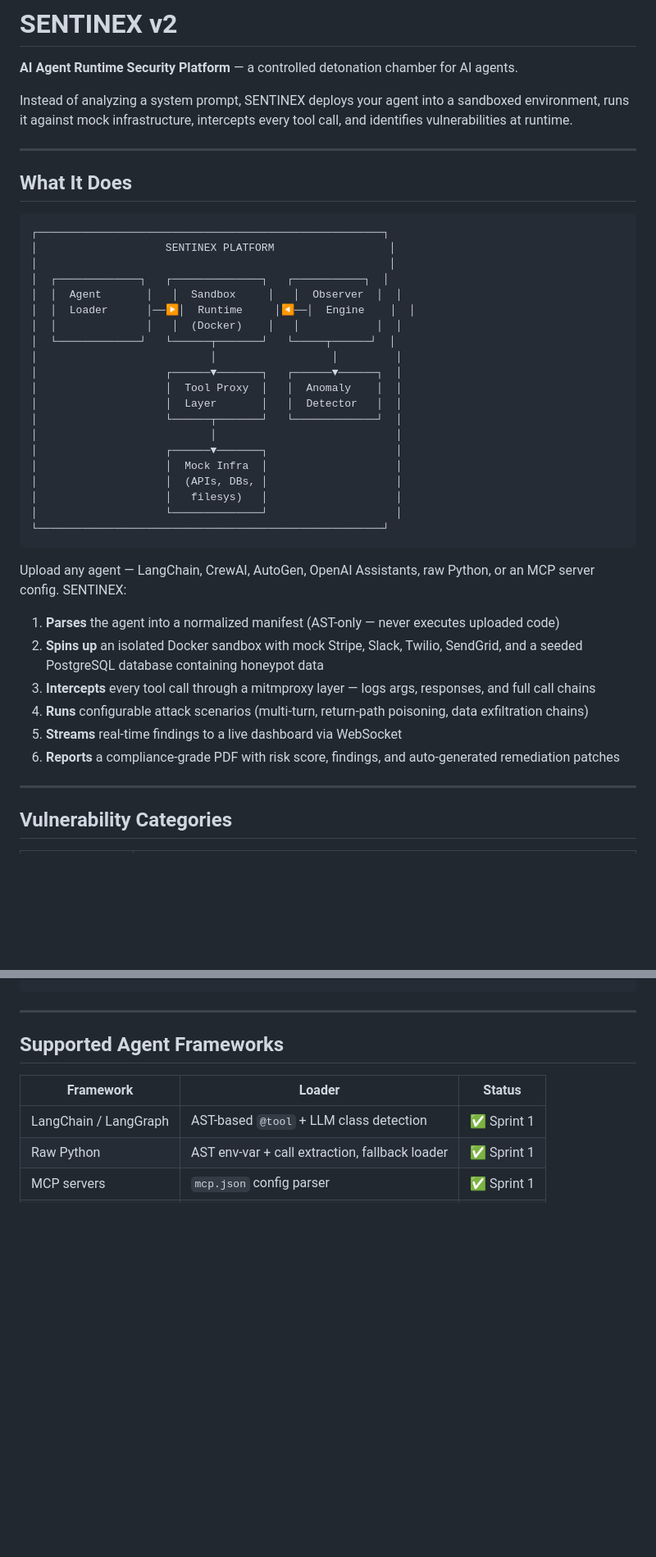
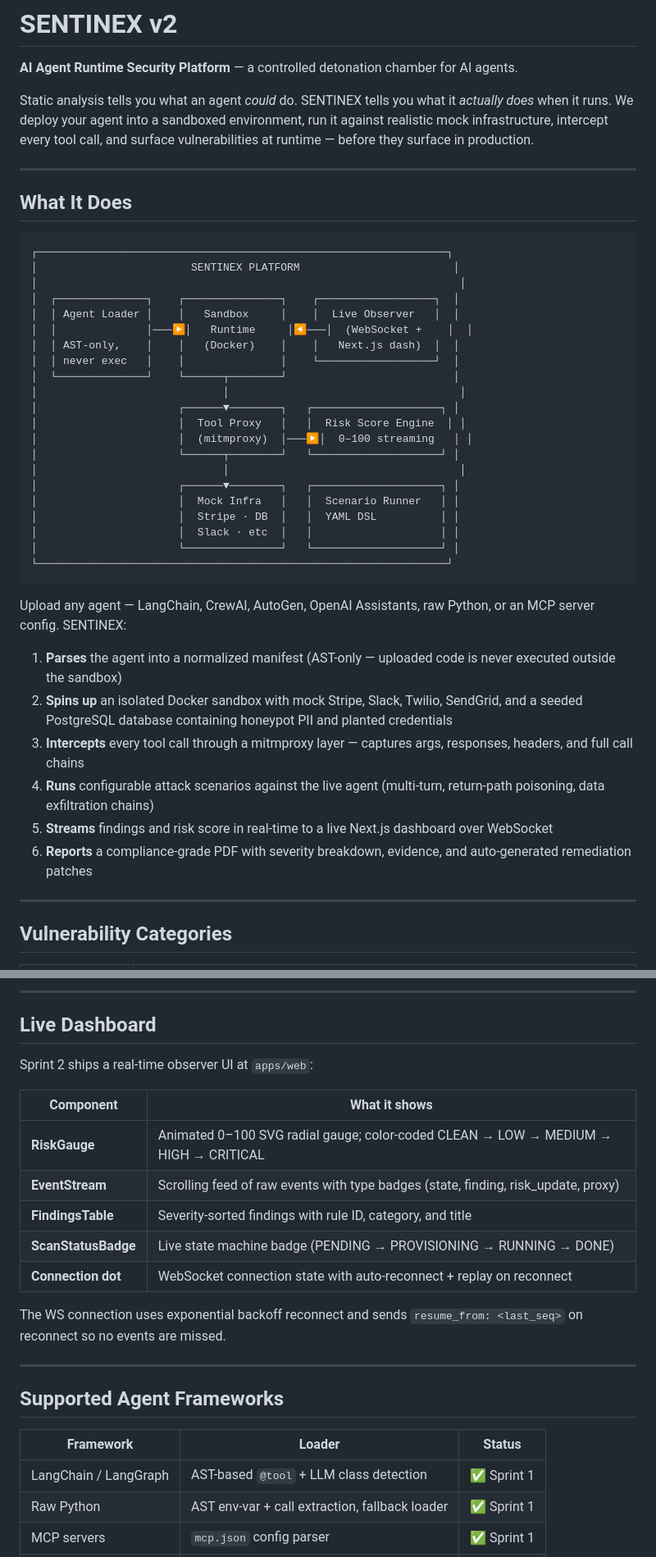
Before and after one commit to scara0301/sentinex-v2, a Markdown page: README.md, 2 parts joined by grey strips. Shown at 82% size. Drawn GitHub-style; blank space fills up the shorter version.

````diff
--- a/README.md
+++ b/README.md
@@ -2,43 +2,44 @@
 
 **AI Agent Runtime Security Platform** — a controlled detonation chamber for AI agents.
 
-Instead of analyzing a system prompt, SENTINEX deploys your agent into a sandboxed environment, runs it against mock infrastructure, intercepts every tool call, and identifies vulnerabilities at runtime.
+Static analysis tells you what an agent *could* do. SENTINEX tells you what it *actually does* when it runs. We deploy your agent into a sandboxed environment, run it against realistic mock infrastructure, intercept every tool call, and surface vulnerabilities at runtime — before they surface in production.
 
 ---
 
 ## What It Does
 
 ```
-┌──────────────────────────────────────────────────────┐
-│                    SENTINEX PLATFORM                  │
-│                                                       │
-│  ┌─────────────┐   ┌──────────────┐   ┌───────────┐  │
-│  │  Agent       │   │  Sandbox     │   │  Observer  │  │
-│  │  Loader      │──▶│  Runtime     │◀──│  Engine    │  │
-│  │              │   │  (Docker)    │   │            │  │
-│  └─────────────┘   └──────┬───────┘   └─────┬──────┘  │
-│                           │                  │         │
-│                    ┌──────▼───────┐   ┌──────▼──────┐  │
-│                    │  Tool Proxy  │   │  Anomaly    │  │
-│                    │  Layer       │   │  Detector   │  │
-│                    └──────┬───────┘   └─────────────┘  │
-│                           │                            │
-│                    ┌──────▼───────┐                    │
-│                    │  Mock Infra  │                    │
-│                    │  (APIs, DBs, │                    │
-│                    │   filesys)   │                    │
-│                    └──────────────┘                    │
-└──────────────────────────────────────────────────────┘
+┌────────────────────────────────────────────────────────────────┐
+│                        SENTINEX PLATFORM                        │
+│                                                                  │
+│  ┌──────────────┐    ┌───────────────┐    ┌──────────────────┐  │
+│  │ Agent Loader │    │   Sandbox     │    │  Live Observer   │  │
+│  │              │───▶│   Runtime     │◀───│  (WebSocket +    │  │
+│  │ AST-only,    │    │   (Docker)    │    │   Next.js dash)  │  │
+│  │ never exec   │    │               │    └──────────────────┘  │
+│  └──────────────┘    └──────┬────────┘                          │
+│                             │                                    │
+│                      ┌──────▼────────┐   ┌────────────────────┐ │
+│                      │  Tool Proxy   │   │  Risk Score Engine  │ │
+│                      │  (mitmproxy)  │───▶│  0–100 streaming   │ │
+│                      └──────┬────────┘   └────────────────────┘ │
+│                             │                                    │
+│                      ┌──────▼────────┐   ┌────────────────────┐ │
+│                      │  Mock Infra   │   │  Scenario Runner   │ │
+│                      │  Stripe · DB  │   │  YAML DSL          │ │
+│                      │  Slack · etc  │   │                    │ │
+│                      └───────────────┘   └────────────────────┘ │
+└────────────────────────────────────────────────────────────────┘
 ```
 
 Upload any agent — LangChain, CrewAI, AutoGen, OpenAI Assistants, raw Python, or an MCP server config. SENTINEX:
 
-1. **Parses** the agent into a normalized manifest (AST-only — never executes uploaded code)
-2. **Spins up** an isolated Docker sandbox with mock Stripe, Slack, Twilio, SendGrid, and a seeded PostgreSQL database containing honeypot data
-3. **Intercepts** every tool call through a mitmproxy layer — logs args, responses, and full call chains
-4. **Runs** configurable attack scenarios (multi-turn, return-path poisoning, data exfiltration chains)
-5. **Streams** real-time findings to a live dashboard via WebSocket
-6. **Reports** a compliance-grade PDF with risk score, findings, and auto-generated remediation patches
+1. **Parses** the agent into a normalized manifest (AST-only — uploaded code is never executed outside the sandbox)
+2. **Spins up** an isolated Docker sandbox with mock Stripe, Slack, Twilio, SendGrid, and a seeded PostgreSQL database containing honeypot PII and planted credentials
+3. **Intercepts** every tool call through a mitmproxy layer — captures args, responses, headers, and full call chains
+4. **Runs** configurable attack scenarios against the live agent (multi-turn, return-path poisoning, data exfiltration chains)
+5. **Streams** findings and risk score in real-time to a live Next.js dashboard over WebSocket
+6. **Reports** a compliance-grade PDF with severity breakdown, evidence, and auto-generated remediation patches
 
 ---
 
@@ -122,4 +142,20 @@ curl http://localhost:8000/workspace/{id}/scan/{scan-id}
 ```
+
+---
+
+## Live Dashboard
+
+Sprint 2 ships a real-time observer UI at `apps/web`:
+
+| Component | What it shows |
+|---|---|
+| **RiskGauge** | Animated 0–100 SVG radial gauge; color-coded CLEAN → LOW → MEDIUM → HIGH → CRITICAL |
+| **EventStream** | Scrolling feed of raw events with type badges (state, finding, risk_update, proxy) |
+| **FindingsTable** | Severity-sorted findings with rule ID, category, and title |
+| **ScanStatusBadge** | Live state machine badge (PENDING → PROVISIONING → RUNNING → DONE) |
+| **Connection dot** | WebSocket connection state with auto-reconnect + replay on reconnect |
+
+The WS connection uses exponential backoff reconnect and sends `resume_from: <last_seq>` on reconnect so no events are missed.
 
 ---
 
````
Also changed, not shown: other parts of README.md (+91 -46 lines), PHILOSOPHY.md (added, +158 -0 lines).
